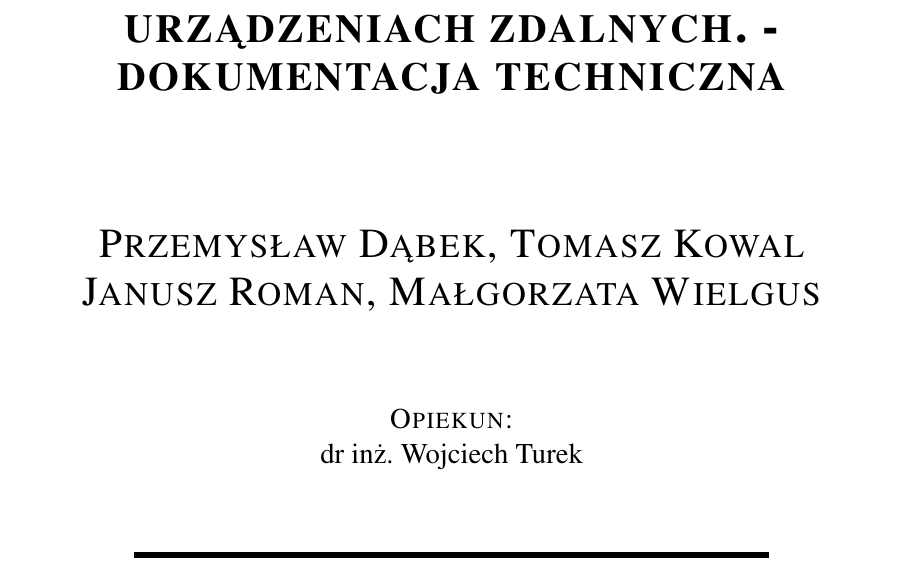
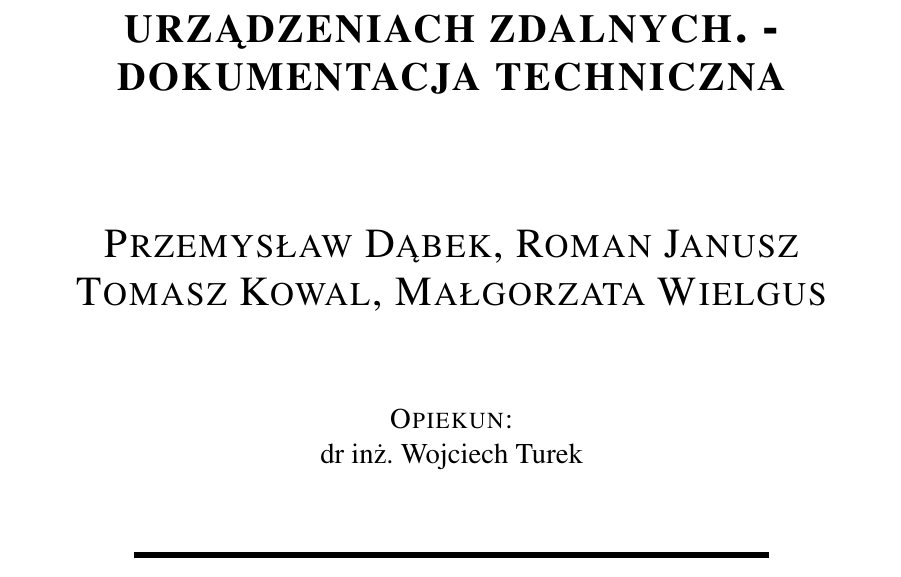
Before and after one commit to tomekowal/SUP, a LaTeX thesis (doc/dokumentacja_techniczna.tex): part of page 1 of 16, cut so that both start at the same text. Compiled offline with pdfLaTeX.

Commit message:
fixed mistake in technical docs authors

```diff
--- a/doc/dokumentacja_techniczna.tex
+++ b/doc/dokumentacja_techniczna.tex
@@ -4,7 +4,7 @@
 \usepackage{url}
 \usepackage{listings}
 
-\author{Przemysław Dąbek, Tomasz Kowal\\ Janusz Roman, Małgorzata Wielgus}
+\author{Przemysław Dąbek, Roman Janusz\\ Tomasz Kowal, Małgorzata Wielgus}
 
 \title{Platforma do automatycznych aktualizacji oprogramowania na urządzeniach zdalnych. - dokumentacja techniczna}
 
```
Also changed, not shown: doc/dokumentacja_techniczna.pdf.
